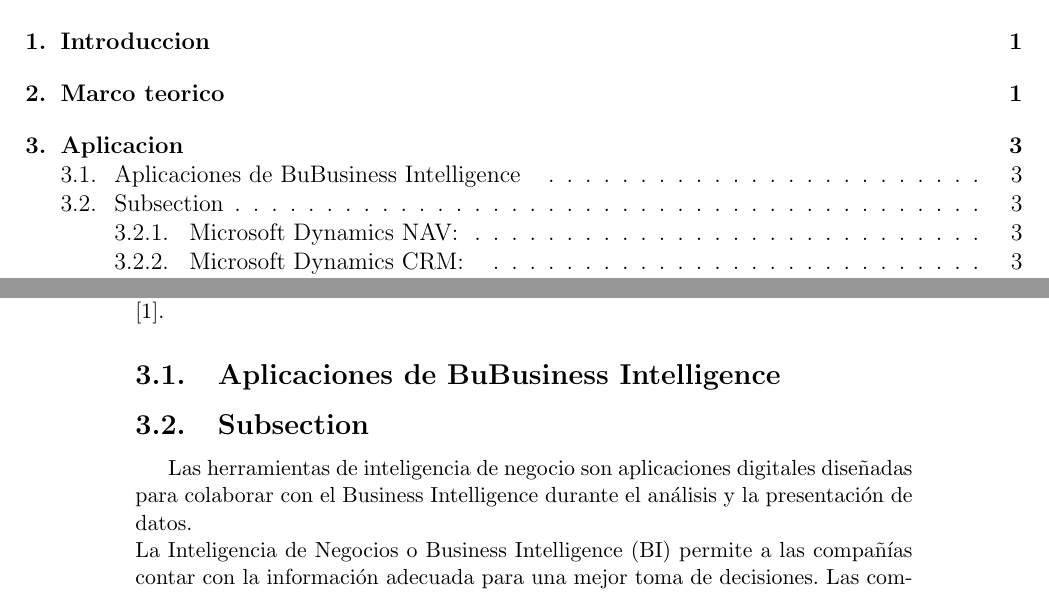
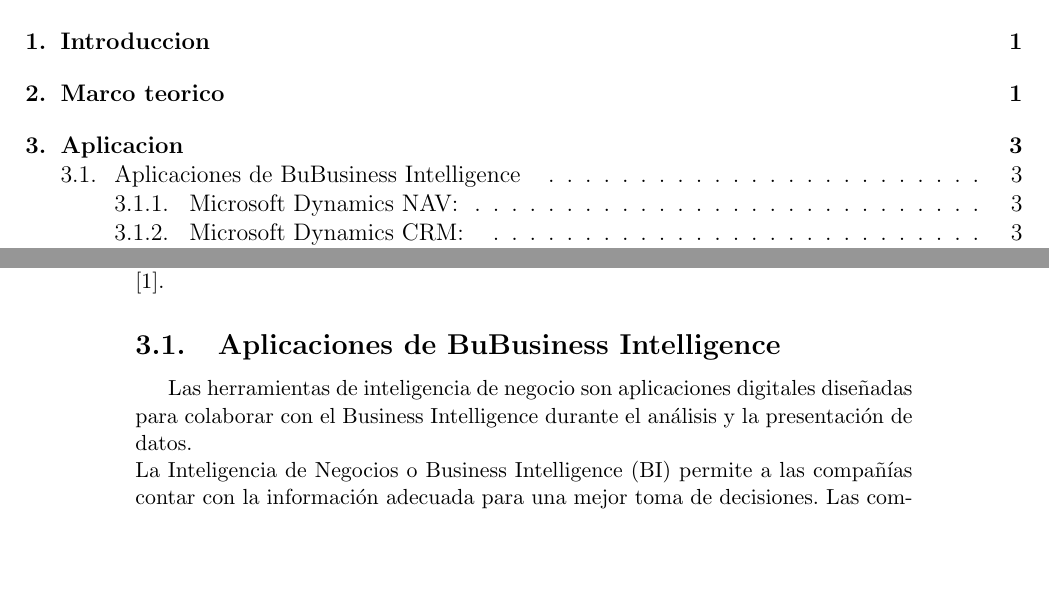
Before and after one commit to J-Alfaro/Trabajo-de-Investigacion-Nro-01-Inteligencia-de-Negocios, a LaTeX document (Trabajo-Investigación-U-I.tex, which reads Secciones/Actividad01.tex): two parts of pages 2 and 5 of 13, joined at a grey line, cut so that both start at the same text, the shorter picture padded with empty space. Compiled offline with pdfLaTeX.

Commit message:
Update Actividad01.tex

```diff
--- a/Secciones/Actividad01.tex
+++ b/Secciones/Actividad01.tex
@@ -71,7 +71,7 @@ También se pueden mencionar secciones de la misma forma: ver sección
 
 
 \subsection{Aplicaciones de BuBusiness Intelligence } \label{sec:nada}
-\subsection{Subsection}\label{sec:nada}
+
 
 Las herramientas de inteligencia de negocio son aplicaciones digitales diseñadas para colaborar con el Business Intelligence durante el análisis y la presentación de datos.\\
 La Inteligencia de Negocios o Business Intelligence (BI) permite a las compañías contar con la información adecuada para una mejor toma de decisiones.  Las compañías que implementan el BI logran sacar mayor provecho de las situaciones de crisis gracias a la posibilidad de contar con un análisis de mercado más acertado debido a que los datos pesados son transformados en importantes estrategias corporativas.
```
Also changed, not shown: Secciones/Actividad01.tex (2 more changed lines).
